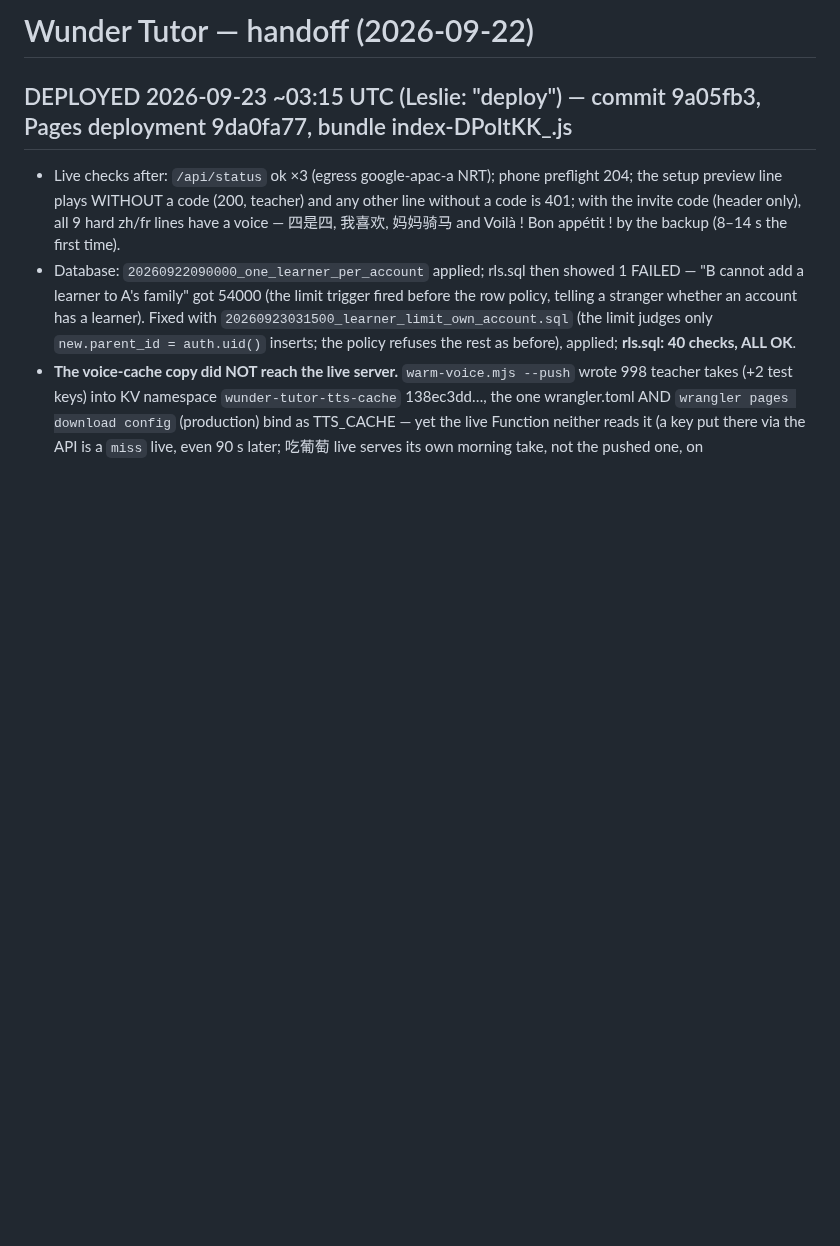
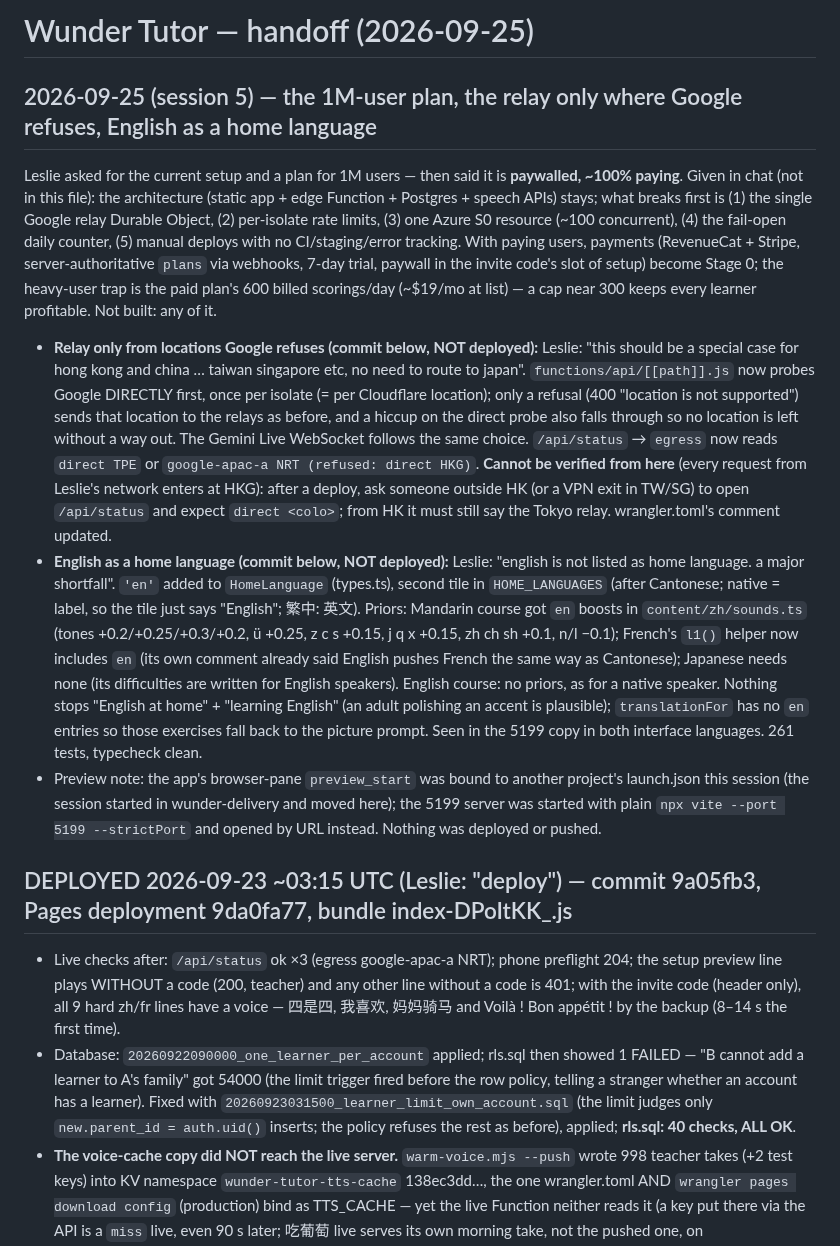
Before and after one commit to lesliewu321/wunder-tutor, a Markdown page: CLAUDE_HANDOFF.md, the part around the change. Rendered like a GitHub page; blank space fills up the shorter version.

Commit message:
Handoff: session 5 (1M-user plan, relay rule, English at home)
Co-Authored-By: Claude Fable 5.1 <noreply@anthropic.com>

```diff
--- a/CLAUDE_HANDOFF.md
+++ b/CLAUDE_HANDOFF.md
@@ -1,4 +1,36 @@
-# Wunder Tutor — handoff (2026-09-22)
+# Wunder Tutor — handoff (2026-09-25)
+
+## 2026-09-25 (session 5) — the 1M-user plan, the relay only where Google refuses, English as a home language
+
+Leslie asked for the current setup and a plan for 1M users — then said it is **paywalled, ~100% paying**. Given in chat
+(not in this file): the architecture (static app + edge Function + Postgres + speech APIs) stays; what breaks first is
+(1) the single Google relay Durable Object, (2) per-isolate rate limits, (3) one Azure S0 resource (~100 concurrent),
+(4) the fail-open daily counter, (5) manual deploys with no CI/staging/error tracking. With paying users, payments
+(RevenueCat + Stripe, server-authoritative `plans` via webhooks, 7-day trial, paywall in the invite code's slot of
+setup) become Stage 0; the heavy-user trap is the paid plan's 600 billed scorings/day (~$19/mo at list) — a cap near
+300 keeps every learner profitable. Not built: any of it.
+
+- **Relay only from locations Google refuses (commit below, NOT deployed):** Leslie: "this should be a special case
+  for hong kong and china … taiwan singapore etc, no need to route to japan". `functions/api/[[path]].js` now probes
+  Google DIRECTLY first, once per isolate (= per Cloudflare location); only a refusal (400 "location is not supported")
+  sends that location to the relays as before, and a hiccup on the direct probe also falls through so no location is
+  left without a way out. The Gemini Live WebSocket follows the same choice. `/api/status` → `egress` now reads
+  `direct TPE` or `google-apac-a NRT (refused: direct HKG)`. **Cannot be verified from here** (every request from
+  Leslie's network enters at HKG): after a deploy, ask someone outside HK (or a VPN exit in TW/SG) to open
+  `/api/status` and expect `direct <colo>`; from HK it must still say the Tokyo relay. wrangler.toml's comment updated.
+- **English as a home language (commit below, NOT deployed):** Leslie: "english is not listed as home language. a
+  major shortfall". `'en'` added to `HomeLanguage` (types.ts), second tile in `HOME_LANGUAGES` (after Cantonese;
+  native = label, so the tile just says "English"; 繁中: 英文). Priors: Mandarin course got `en` boosts in
+  `content/zh/sounds.ts` (tones +0.2/+0.25/+0.3/+0.2, ü +0.25, z c s +0.15, j q x +0.15, zh ch sh +0.1, n/l −0.1);
+  French's `l1()` helper now includes `en` (its own comment already said English pushes French the same way as
+  Cantonese); Japanese needs none (its difficulties are written for English speakers). English course: no priors, as
+  for a native speaker. Nothing stops "English at home" + "learning English" (an adult polishing an accent is
+  plausible); `translationFor` has no `en` entries so those exercises fall back to the picture prompt. Seen in the
+  5199 copy in both interface languages. 261 tests, typecheck clean.
+- Preview note: the app's browser-pane `preview_start` was bound to another project's launch.json this session
+  (the session started in wunder-delivery and moved here); the 5199 server was started with plain `npx vite --port
+  5199 --strictPort` and opened by URL instead. Nothing was deployed or pushed.
+
 
 ## DEPLOYED 2026-09-23 ~03:15 UTC (Leslie: "deploy") — commit 9a05fb3, Pages deployment 9da0fa77, bundle index-DPoItKK_.js
 
```
